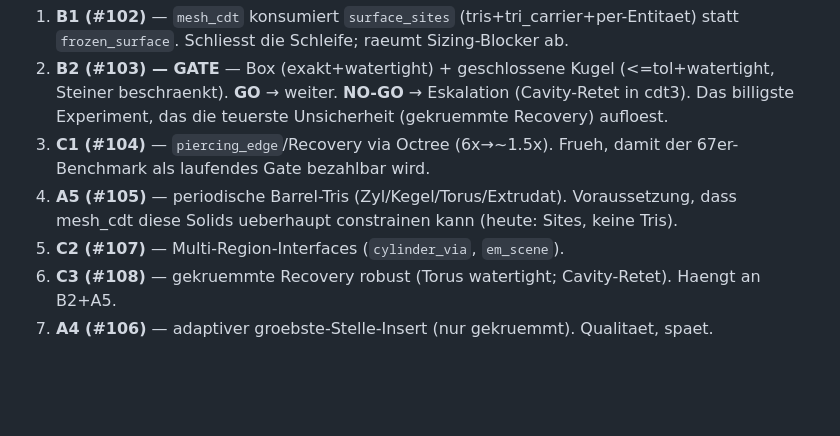
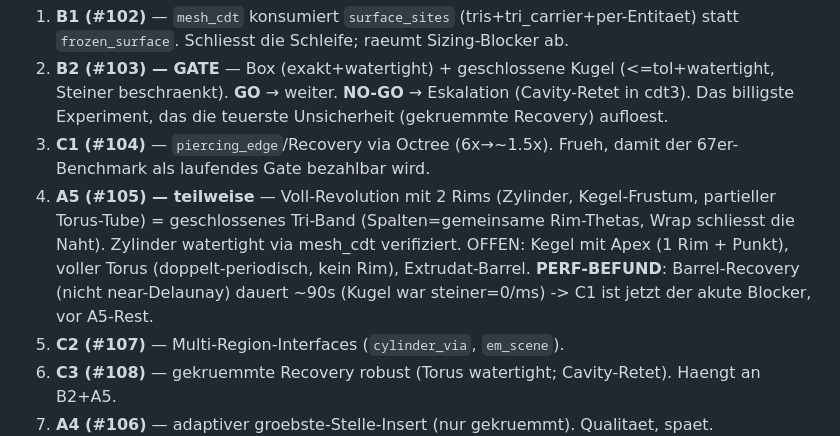
Before and after one commit to milanofthe/rapidmesh, a Markdown page: notes/unified-mesher-plan.md, the part around the change. Rendered like a GitHub page; blank space fills up the shorter version.

Commit message:
Plan: A5 teilweise (Zylinder-Band watertight) + Perf-Befund -> C1 dringend

```diff
--- a/notes/unified-mesher-plan.md
+++ b/notes/unified-mesher-plan.md
@@ -202,8 +202,12 @@ watertight/exakt bei vertretbarer Perf. Reihenfolge = Risiko zuerst, dann Perf
    Das billigste Experiment, das die teuerste Unsicherheit (gekruemmte Recovery) aufloest.
 3. **C1 (#104)** — `piercing_edge`/Recovery via Octree (6x→~1.5x). Frueh, damit der
    67er-Benchmark als laufendes Gate bezahlbar wird.
-4. **A5 (#105)** — periodische Barrel-Tris (Zyl/Kegel/Torus/Extrudat). Voraussetzung,
-   dass mesh_cdt diese Solids ueberhaupt constrainen kann (heute: Sites, keine Tris).
+4. **A5 (#105) — teilweise** — Voll-Revolution mit 2 Rims (Zylinder, Kegel-Frustum,
+   partieller Torus-Tube) = geschlossenes Tri-Band (Spalten=gemeinsame Rim-Thetas,
+   Wrap schliesst die Naht). Zylinder watertight via mesh_cdt verifiziert. OFFEN:
+   Kegel mit Apex (1 Rim + Punkt), voller Torus (doppelt-periodisch, kein Rim),
+   Extrudat-Barrel. **PERF-BEFUND**: Barrel-Recovery (nicht near-Delaunay) dauert ~90s
+   (Kugel war steiner=0/ms) -> C1 ist jetzt der akute Blocker, vor A5-Rest.
 5. **C2 (#107)** — Multi-Region-Interfaces (`cylinder_via`, `em_scene`).
 6. **C3 (#108)** — gekruemmte Recovery robust (Torus watertight; Cavity-Retet). Haengt an B2+A5.
 7. **A4 (#106)** — adaptiver groebste-Stelle-Insert (nur gekruemmt). Qualitaet, spaet.
```
